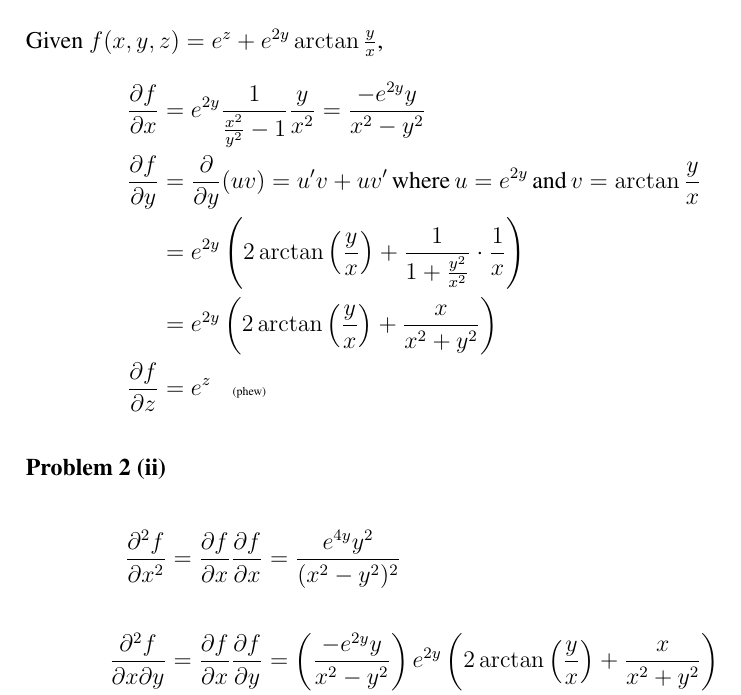
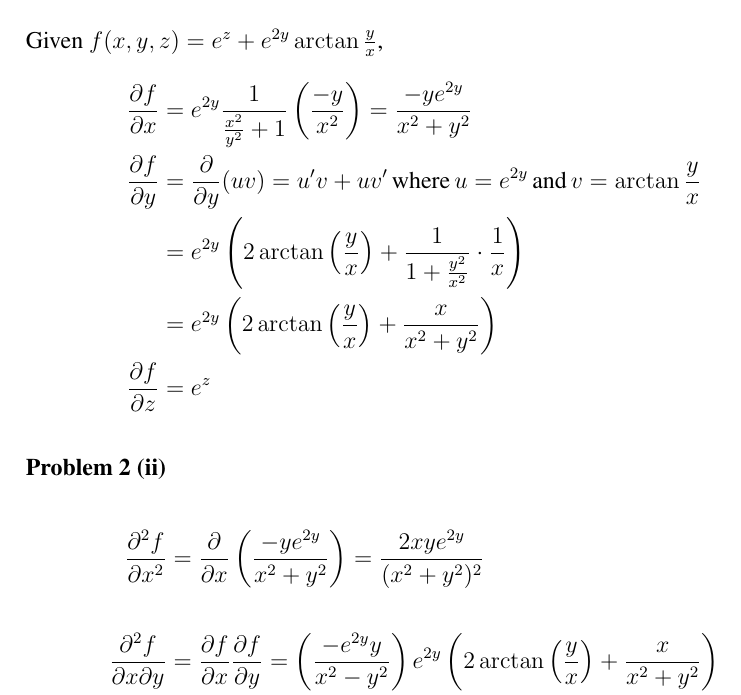
Before and after one commit to cslarsen/skole-mat200, a LaTeX document (ov1.tex, which reads preamble.tex): part of page 3 of 8, cut so that both start at the same text. Compiled offline with pdfLaTeX.

Commit message:
Corrections

```diff
--- a/ov1.tex
+++ b/ov1.tex
@@ -67,21 +67,29 @@ This is plotted in figure \vref{plot.p3}.
 \oppgave{2 (i)}
 Given $f(x,y,z) = e^z + e^{2y}\arctan{\frac{y}{x}}$,
 \begin{align*}
+  % df/dx
   \frac{\partial f}{\partial x} &=
-    e^{2y}\frac{1}{\frac{x^2}{y^2}-1}\frac{y}{x^2}
-      = \frac{-e^{2y}y}{x^2-y^2} \\
+    e^{2y}\frac{1}{\frac{x^2}{y^2}+1} \left(\frac{-y}{x^2}\right)
+      = \frac{-ye^{2y}}{x^2+y^2}
+  \\
+  % df/dy
     \frac{\partial f}{\partial y} &= \frac{\partial}{\partial y}(uv) =
-    u'v+uv' \,\text{where}\, u=e^{2y} \,\text{and}\, v=\arctan{\frac{y}{x}} \\
+    u'v+uv' \,\text{where}\, u=e^{2y} \,\text{and}\, v=\arctan{\frac{y}{x}}
+    \\
     &= e^{2y}\left( 2\arctan{\left(\frac{y}{x}\right)} + \frac{1}{1+\frac{y^2}{x^2}}\cdot\frac{1}{x}\right) \\
     &= e^{2y}\left( 2\arctan{\left(\frac{y}{x}\right)} + \frac{x}{x^2+y^2} \right) \\
-    \frac{\partial f}{\partial z} &= e^z \>\>\>\>\text{\tiny{(phew)}}
+    \frac{\partial f}{\partial z} &= e^z
 \end{align*}
 
 \oppgave{2 (ii)}
 \begin{align*}
-  \frac{\partial^2 f}{\partial x^2} &= \frac{\partial f}{\partial x} \frac{\partial f}{\partial x}
-    = \frac{e^{4y}y^2}{(x^2-y^2)^2} \\
+  % d^2f/dx^2
+  \frac{\partial^2 f}{\partial x^2} &=
+  \frac{\partial}{\partial x} \left(\frac{-ye^{2y}}{x^2+y^2}\right)
+    = \frac{2xye^{2y}}{(x^2+y^2)^2}
   \\
+  \\
+  % d^2f/(dx dy)
   \frac{\partial^2 f}{\partial x \partial y} &=
     \frac{\partial f}{\partial x} \frac{\partial f}{\partial y} =
     \left(\frac{-e^{2y}y}{x^2-y^2}\right) e^{2y}\left( 2\arctan{\left(\frac{y}{x}\right)} + \frac{x}{x^2+y^2} \right) \\
--- a/preamble.tex
+++ b/preamble.tex
@@ -16,6 +16,7 @@
 \usepackage{subcaption}
 \usepackage{units}
 \usepackage{todo}
+\usepackage[hidelinks]{hyperref}
 
 \def \oppgavename {Problem}
 
```
Also changed, not shown: ov1.tex (2 more changed lines), 1 other file.
